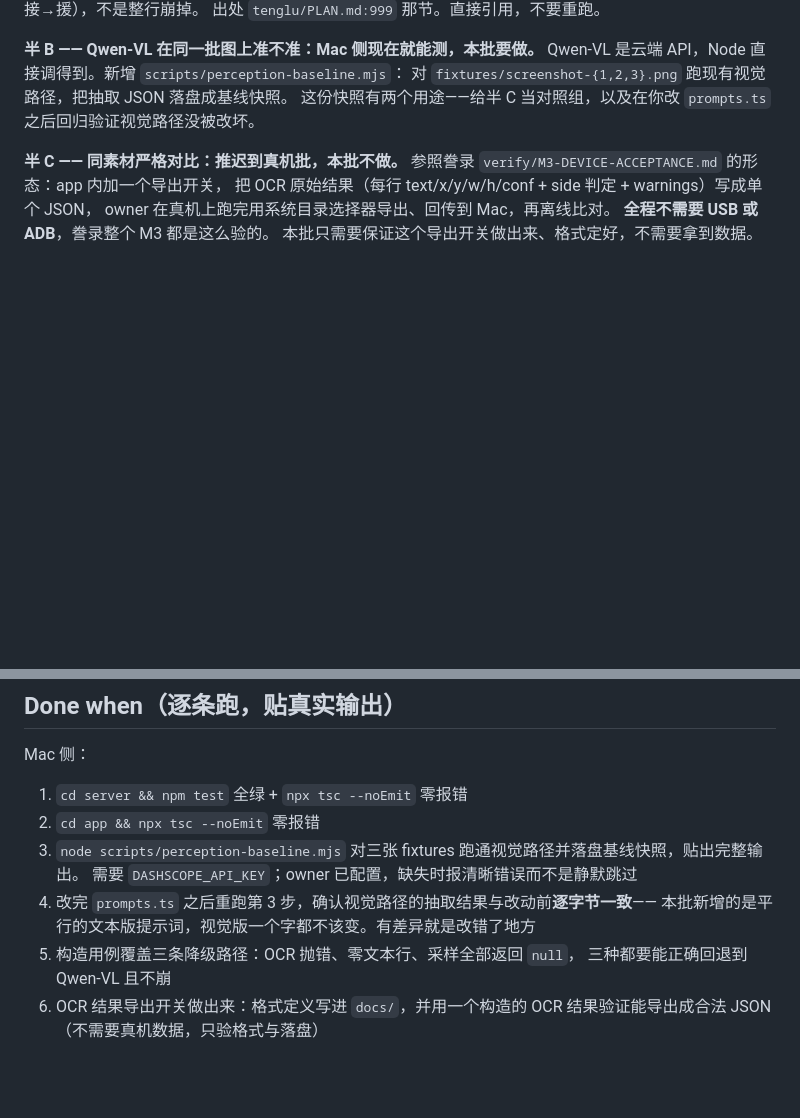
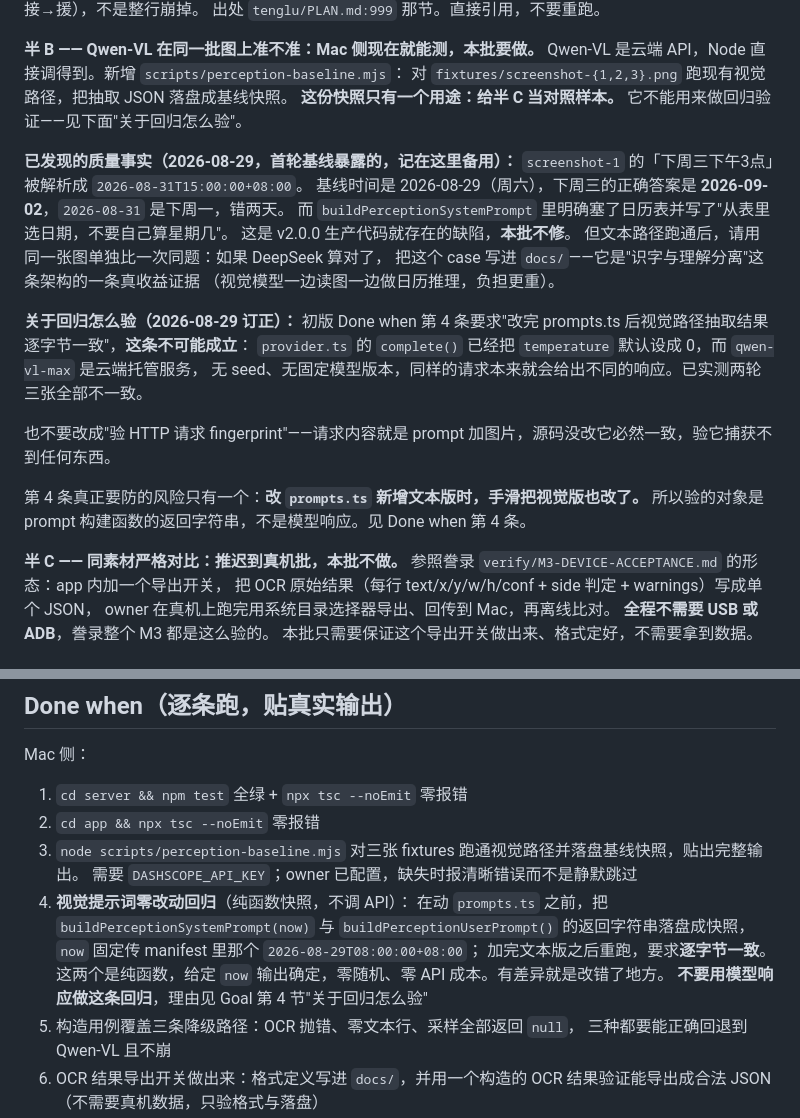
Before and after one commit to AliceLJY/mailuo, a Markdown page: docs/handoff-v3-m1.md, 2 parts joined by grey strips. GitHub-like rendering; blank space fills up the shorter version.

Commit message:
docs: v3-M1 第 4 条改验 prompt 纯函数快照，并记录一处生产日期解析缺陷
原第 4 条要求"改完 prompts.ts 后视觉路径抽取结果逐字节一致"，
这条不可能成立：provider.ts 的 complete() 已把 temperature 默认设为 0，
而 qwen-vl-max 是云端托管服务，无 seed、无固定模型版本，
同样请求本就会给出不同响应（codex 实测两轮三张全部不一致）。

也不改成验 HTTP 请求 fingerprint——请求内容即 prompt 加图片，
源码没改必然一致，验它捕获不到任何东西。

第 4 条真正要防的只有一个风险：改 prompts.ts 新增文本版时手滑改坏视觉版。
故改为对 buildPerceptionSystemPrompt / buildPerceptionUserPrompt 的返回
字符串做快照比对（now 固定传基线时间），纯函数、零随机、零 API 成本。
已生成的三份抽取 JSON 快照保留为半 C 对照样本。

同时记录首轮基线暴露的一处生产缺陷：screenshot-1 的「下周三下午3点」
被 Qwen-VL 解析成 2026-08-31，基线时间 2026-08-29 是周六、
正确答案为 2026-09-02，错两天；提示词里已有日历表并明写不要自己算星期。
属 v2.0.0 既有缺陷，本批不修，留作文本路径的同题对照证据。

Co-Authored-By: Claude Opus 5 <noreply@anthropic.com>

```diff
--- a/docs/handoff-v3-m1.md
+++ b/docs/handoff-v3-m1.md
@@ -114,7 +114,27 @@
 **半 B —— Qwen-VL 在同一批图上准不准：Mac 侧现在就能测，本批要做。**
 Qwen-VL 是云端 API，Node 直接调得到。新增 `scripts/perception-baseline.mjs`：
 对 `fixtures/screenshot-{1,2,3}.png` 跑现有视觉路径，把抽取 JSON 落盘成基线快照。
-这份快照有两个用途——给半 C 当对照组，以及在你改 `prompts.ts` 之后回归验证视觉路径没被改坏。
+**这份快照只有一个用途：给半 C 当对照样本。**
+它不能用来做回归验证——见下面"关于回归怎么验"。
+
+**已发现的质量事实（2026-08-29，首轮基线暴露的，记在这里备用）：**
+`screenshot-1` 的「下周三下午3点」被解析成 `2026-08-31T15:00:00+08:00`。
+基线时间是 2026-08-29（周六），下周三的正确答案是 **2026-09-02**，`2026-08-31` 是下周一，错两天。
+而 `buildPerceptionSystemPrompt` 里明确塞了日历表并写了"从表里选日期，不要自己算星期几"。
+这是 v2.0.0 生产代码就存在的缺陷，**本批不修**。
+但文本路径跑通后，请用同一张图单独比一次同题：如果 DeepSeek 算对了，
+把这个 case 写进 `docs/`——它是"识字与理解分离"这条架构的一条真收益证据
+（视觉模型一边读图一边做日历推理，负担更重）。
+
+**关于回归怎么验（2026-08-29 订正）：**
+初版 Done when 第 4 条要求"改完 prompts.ts 后视觉路径抽取结果逐字节一致"，**这条不可能成立**：
+`provider.ts` 的 `complete()` 已经把 `temperature` 默认设成 0，而 `qwen-vl-max` 是云端托管服务，
+无 seed、无固定模型版本，同样的请求本来就会给出不同的响应。已实测两轮三张全部不一致。
+
+也不要改成"验 HTTP 请求 fingerprint"——请求内容就是 prompt 加图片，源码没改它必然一致，验它捕获不到任何东西。
+
+第 4 条真正要防的风险只有一个：**改 `prompts.ts` 新增文本版时，手滑把视觉版也改了。**
+所以验的对象是 prompt 构建函数的返回字符串，不是模型响应。见 Done when 第 4 条。
 
 **半 C —— 同素材严格对比：推迟到真机批，本批不做。**
 参照誊录 `verify/M3-DEVICE-ACCEPTANCE.md` 的形态：app 内加一个导出开关，
@@ -146,8 +166,12 @@ Mac 侧：
 2. `cd app && npx tsc --noEmit` 零报错
 3. `node scripts/perception-baseline.mjs` 对三张 fixtures 跑通视觉路径并落盘基线快照，贴出完整输出。
    需要 `DASHSCOPE_API_KEY`；owner 已配置，缺失时报清晰错误而不是静默跳过
-4. 改完 `prompts.ts` 之后重跑第 3 步，确认视觉路径的抽取结果与改动前**逐字节一致**——
-   本批新增的是平行的文本版提示词，视觉版一个字都不该变。有差异就是改错了地方
+4. **视觉提示词零改动回归**（纯函数快照，不调 API）：
+   在动 `prompts.ts` 之前，把 `buildPerceptionSystemPrompt(now)` 与 `buildPerceptionUserPrompt()`
+   的返回字符串落盘成快照，`now` 固定传 manifest 里那个 `2026-08-29T08:00:00+08:00`；
+   加完文本版之后重跑，要求**逐字节一致**。
+   这两个是纯函数，给定 `now` 输出确定，零随机、零 API 成本。有差异就是改错了地方。
+   **不要用模型响应做这条回归**，理由见 Goal 第 4 节"关于回归怎么验"
 5. 构造用例覆盖三条降级路径：OCR 抛错、零文本行、采样全部返回 `null`，
    三种都要能正确回退到 Qwen-VL 且不崩
 6. OCR 结果导出开关做出来：格式定义写进 `docs/`，并用一个构造的 OCR 结果验证能导出成合法 JSON
```
